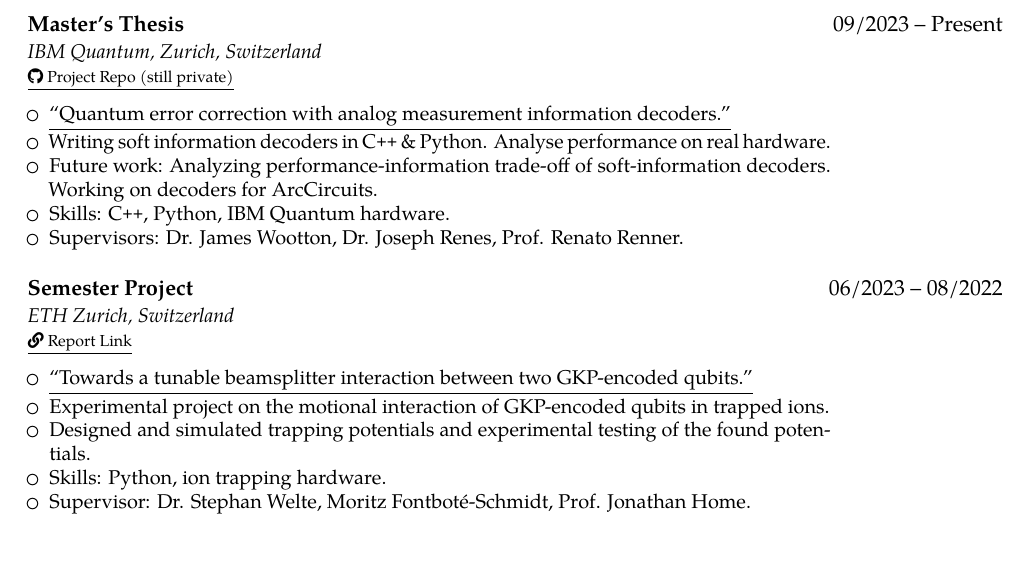
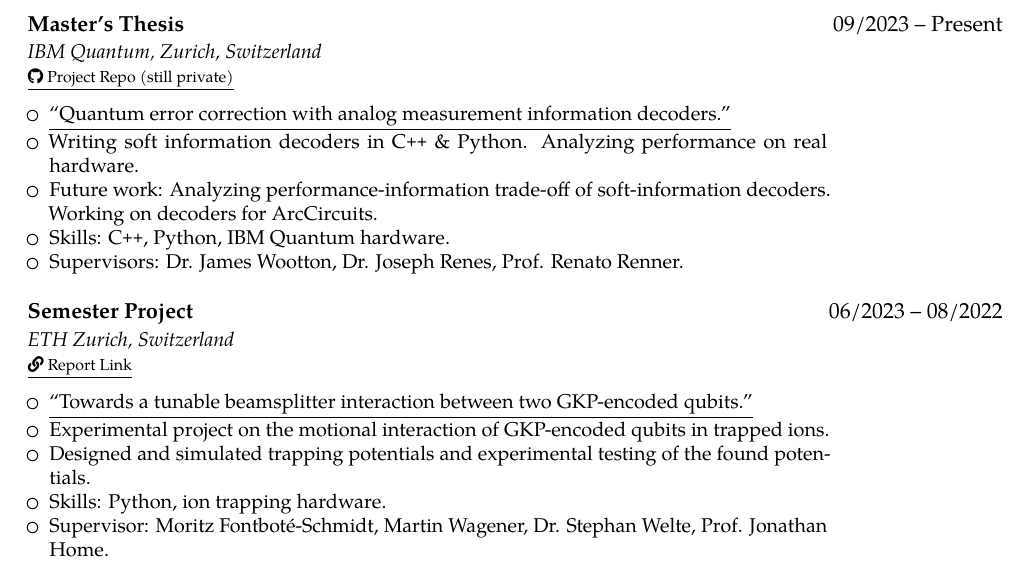
Before and after one commit to MauriceDHanisch/CV_MHANISCH_US, a LaTeX CV (CV_US.tex): part of page 1 of 3, cut so that both start at the same text. Compiled offline with pdfLaTeX.

Commit message:
minor changes

```diff
--- a/CV_US.tex
+++ b/CV_US.tex
@@ -157,7 +157,7 @@ right  = 1.9cm]{geometry}
   \item[] \hspace*{-0.38cm}{\scriptsize \href{https://github.com/MauriceDHanisch/soft_info}{\underline{\faGithub~Project Repo (still private)}}}
   \vspace*{0.2cm}
   \item \underline{``Quantum error correction with analog measurement information decoders.''}
-  \item Writing soft information decoders in C\texttt{++} \& Python. Analyse performance on real hardware.
+  \item Writing soft information decoders in C\texttt{++} \& Python. Analyzing performance on real hardware.
   \item Future work:  Analyzing performance-information trade-off of soft-information decoders. Working on decoders for ArcCircuits.
   \item Skills: C\texttt{++}, Python, IBM Quantum hardware.
   \item Supervisors: Dr. James Wootton, Dr. Joseph Renes, Prof. Renato Renner.
@@ -172,7 +172,7 @@ right  = 1.9cm]{geometry}
     \item Experimental project on the motional interaction of GKP-encoded qubits in trapped ions.
     \item Designed and simulated trapping potentials and experimental testing of the found potentials.
     \item Skills: Python, ion trapping hardware.
-    \item Supervisor: Dr. Stephan Welte, Moritz Fontbot\'e-Schmidt, Prof. Jonathan Home.
+    \item Supervisor: Moritz Fontbot\'e-Schmidt, Martin Wagener, Dr. Stephan Welte, Prof. Jonathan Home.
 \end{itemize}}
 
 \newpage
```
Also changed, not shown: CV_US.pdf, 1 other file.
